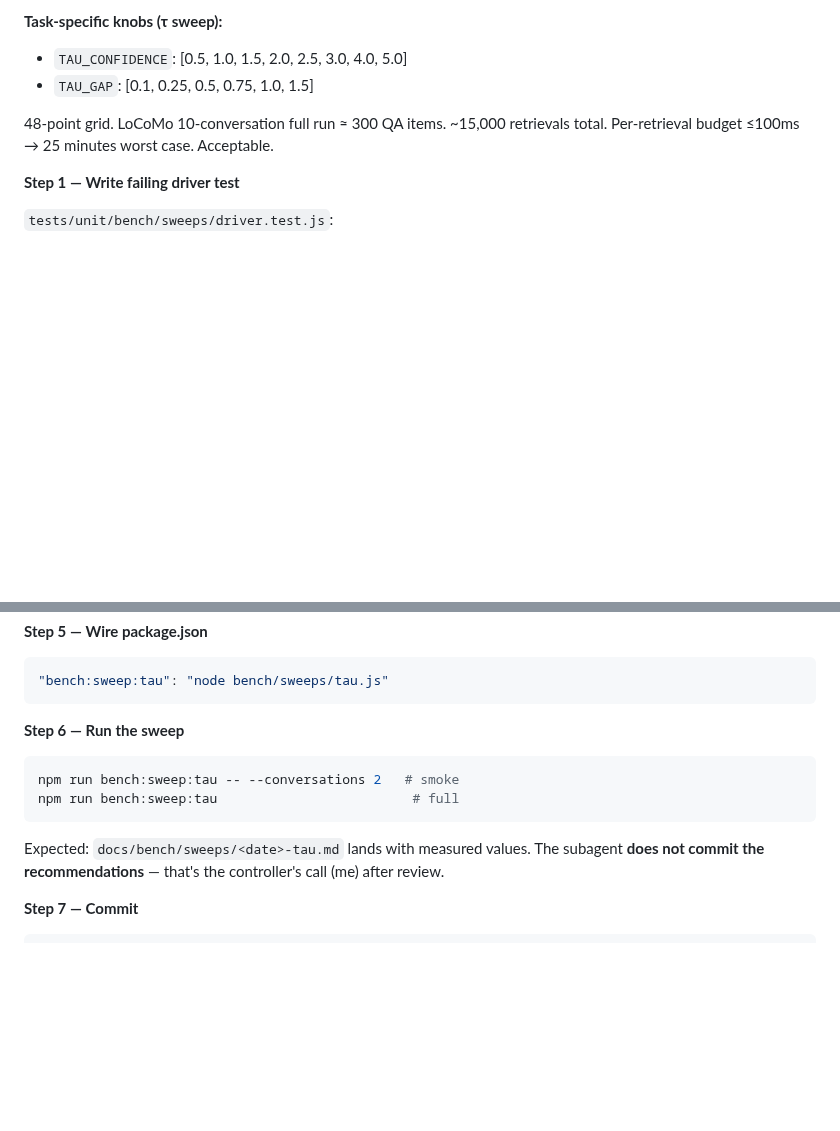
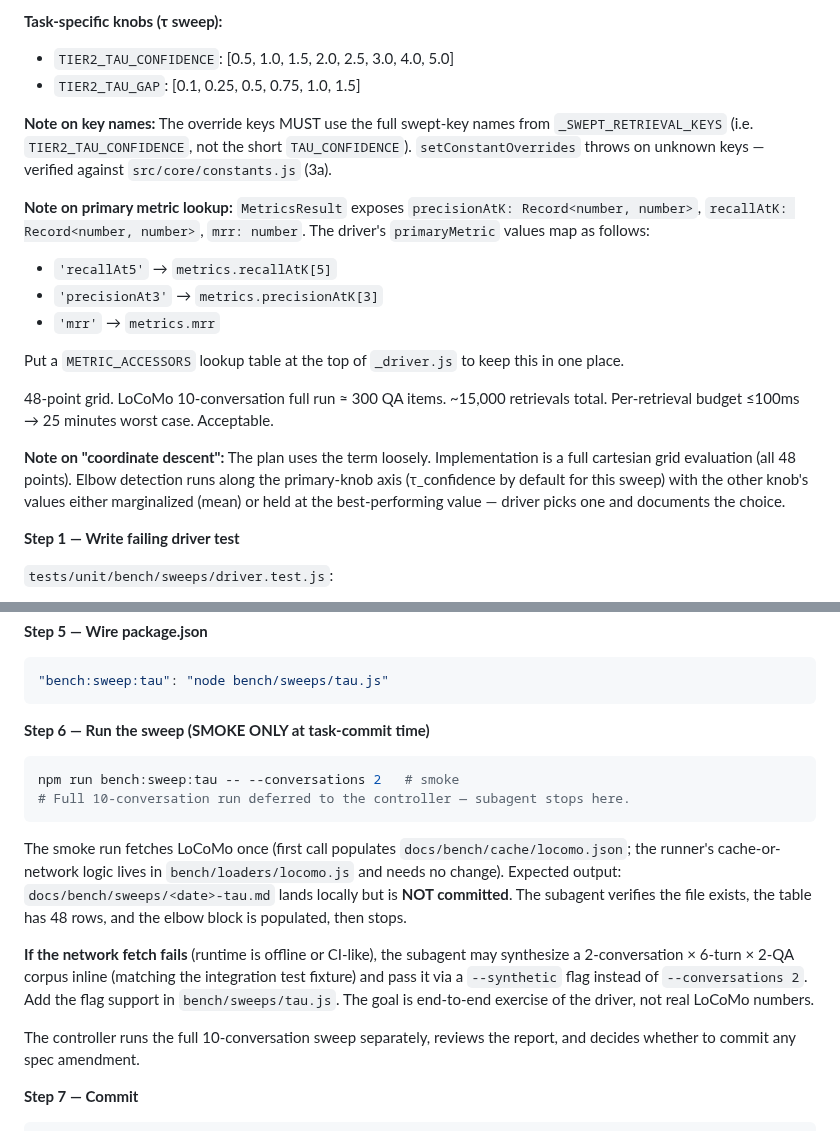
Before and after one commit to EvaL3n4/SillyTavern-STARmem, a Markdown page: docs/plans/phase-9-benchmarking.md, 2 parts joined by grey strips. Rendered like a GitHub page; blank space fills up the shorter version.

Commit message:
docs(plans): phase 9 task 4 — preflight patch tau sweep keys + smoke scope
Two plan bugs caught preflight against real 3a constants:

1. Knob names used short forms TAU_CONFIDENCE / TAU_GAP — actual swept
   keys in _SWEPT_RETRIEVAL_KEYS are TIER2_TAU_CONFIDENCE / TIER2_TAU_GAP.
   setConstantOverrides throws on unknown keys, so this would have
   failed on the first sweep point. Fixed both list entries plus added a
   'note on key names' callout.

2. Added MetricsResult shape reference — .precisionAtK[5] / .mrr style —
   plus a METRIC_ACCESSORS lookup table convention so the driver and
   downstream tasks 5-7 stay in sync on metric-name → accessor mapping.

Also tightened scope of Step 6: subagent runs SMOKE only (npm run
bench:sweep:tau -- --conversations 2), does not commit the writeup, and
does not run the full 10-conversation grid. Controller owns the full
run. Added --synthetic fallback flag for offline/CI-like environments.

````diff
--- a/docs/plans/phase-9-benchmarking.md
+++ b/docs/plans/phase-9-benchmarking.md
@@ -810,10 +810,21 @@ The driver:
 
 **Task-specific knobs (τ sweep):**
 
-- `TAU_CONFIDENCE`: [0.5, 1.0, 1.5, 2.0, 2.5, 3.0, 4.0, 5.0]
-- `TAU_GAP`: [0.1, 0.25, 0.5, 0.75, 1.0, 1.5]
+- `TIER2_TAU_CONFIDENCE`: [0.5, 1.0, 1.5, 2.0, 2.5, 3.0, 4.0, 5.0]
+- `TIER2_TAU_GAP`: [0.1, 0.25, 0.5, 0.75, 1.0, 1.5]
+
+**Note on key names:** The override keys MUST use the full swept-key names from `_SWEPT_RETRIEVAL_KEYS` (i.e. `TIER2_TAU_CONFIDENCE`, not the short `TAU_CONFIDENCE`). `setConstantOverrides` throws on unknown keys — verified against `src/core/constants.js` (3a).
+
+**Note on primary metric lookup:** `MetricsResult` exposes `precisionAtK: Record<number, number>`, `recallAtK: Record<number, number>`, `mrr: number`. The driver's `primaryMetric` values map as follows:
+- `'recallAt5'` → `metrics.recallAtK[5]`
+- `'precisionAt3'` → `metrics.precisionAtK[3]`
+- `'mrr'` → `metrics.mrr`
+
+Put a `METRIC_ACCESSORS` lookup table at the top of `_driver.js` to keep this in one place.
 
 48-point grid. LoCoMo 10-conversation full run ≈ 300 QA items. ~15,000 retrievals total. Per-retrieval budget ≤100ms → 25 minutes worst case. Acceptable.
+
+**Note on "coordinate descent":** The plan uses the term loosely. Implementation is a full cartesian grid evaluation (all 48 points). Elbow detection runs along the primary-knob axis (τ_confidence by default for this sweep) with the other knob's values either marginalized (mean) or held at the best-performing value — driver picks one and documents the choice.
 
 **Step 1 — Write failing driver test**
 
@@ -847,14 +858,18 @@ Driver in `bench/sweeps/_driver.js`:
 "bench:sweep:tau": "node bench/sweeps/tau.js"
 ```
 
-**Step 6 — Run the sweep**
+**Step 6 — Run the sweep (SMOKE ONLY at task-commit time)**
 
 ```bash
 npm run bench:sweep:tau -- --conversations 2   # smoke
-npm run bench:sweep:tau                         # full
+# Full 10-conversation run deferred to the controller — subagent stops here.
 ```
 
-Expected: `docs/bench/sweeps/<date>-tau.md` lands with measured values. The subagent **does not commit the recommendations** — that's the controller's call (me) after review.
+The smoke run fetches LoCoMo once (first call populates `docs/bench/cache/locomo.json`; the runner's cache-or-network logic lives in `bench/loaders/locomo.js` and needs no change). Expected output: `docs/bench/sweeps/<date>-tau.md` lands locally but is **NOT committed**. The subagent verifies the file exists, the table has 48 rows, and the elbow block is populated, then stops.
+
+**If the network fetch fails** (runtime is offline or CI-like), the subagent may synthesize a 2-conversation × 6-turn × 2-QA corpus inline (matching the integration test fixture) and pass it via a `--synthetic` flag instead of `--conversations 2`. Add the flag support in `bench/sweeps/tau.js`. The goal is end-to-end exercise of the driver, not real LoCoMo numbers.
+
+The controller runs the full 10-conversation sweep separately, reviews the report, and decides whether to commit any spec amendment.
 
 **Step 7 — Commit**
 
````
